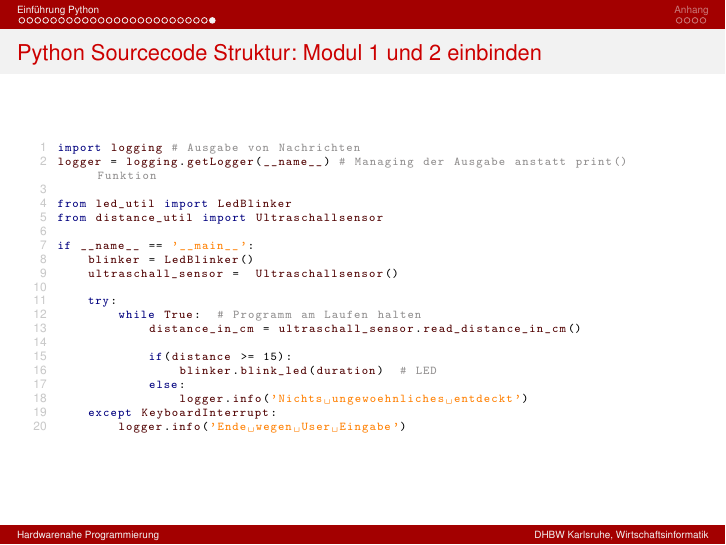
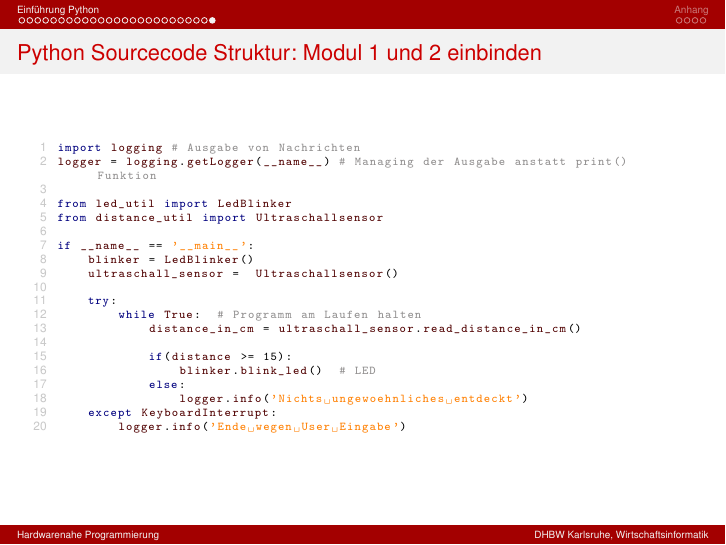
Before and after one commit to DennisSchulmeister/dhbwka-wwi-iottech-folien, LaTeX slides (4-programmierung-folien.tex, which reads 4-programmierung/hauptfolien.tex): page 28 of 33. Compiled offline with pdfLaTeX.

Commit message:
Parameter "duration" auf der letzten Folie von Kapitel 4

```diff
--- a/4-programmierung/hauptfolien.tex
+++ b/4-programmierung/hauptfolien.tex
@@ -527,7 +527,7 @@ if __name__ == '__main__':
             distance_in_cm = ultraschall_sensor.read_distance_in_cm()
 
             if(distance >= 15):
-                blinker.blink_led(duration)  # LED
+                blinker.blink_led()  # LED
             else:
                 logger.info('Nichts ungewoehnliches entdeckt')
     except KeyboardInterrupt:
```
